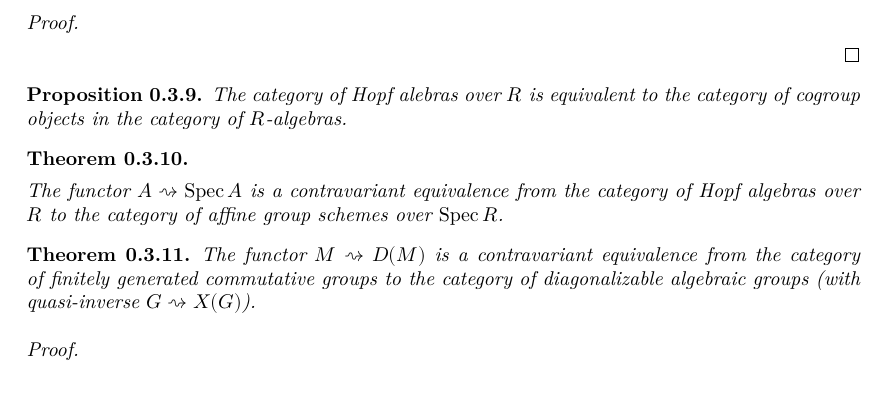
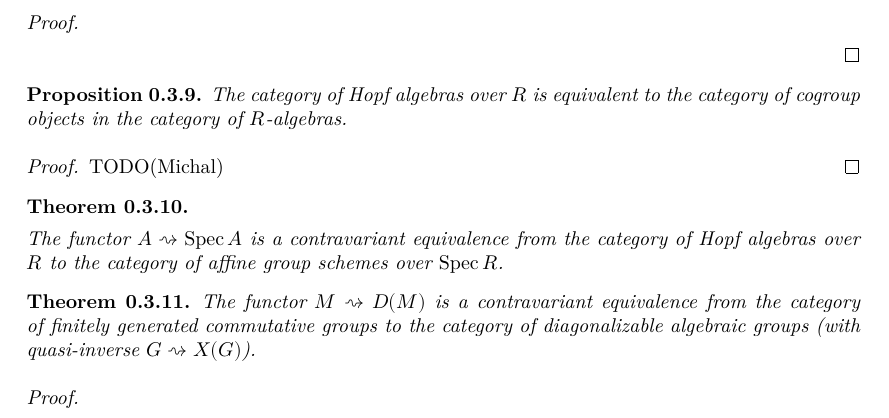
Before and after one commit to YaelDillies/Toric, a LaTeX document (blueprint/src/print.tex, which reads blueprint/src/chapters/00-3-group-schemes.tex): part of page 5 of 15, cut so that both start at the same text. Compiled offline with XeLaTeX.

Commit message:
Clean up equivalence between Hopf algebras and cogroup algebras

```diff
--- a/blueprint/src/chapters/00-3-group-schemes.tex
+++ b/blueprint/src/chapters/00-3-group-schemes.tex
@@ -114,12 +114,18 @@
 \begin{proposition}
   \label{0-hopf-cogrp}
   \uses{}
-  % \lean{}
+  \lean{hopfAlgebraCatEquivGrp}
+  \leanok
+
+  The category of Hopf algebras over $R$ is equivalent to the category of cogroup objects in the category of $R$-algebras.
+\end{proposition}
+\begin{proof}
+  \uses{}
   % \leanok
 
-  The category of Hopf alebras over $R$ is equivalent to the category of cogroup objects
-  in the category of $R$-algebras.
-\end{proposition}
+  TODO(Michal)
+\end{proof}
+
 
 \begin{theorem}
   \label{0-congr_hopf_affgrpsch}
```
Also changed, not shown: 4 other files.
